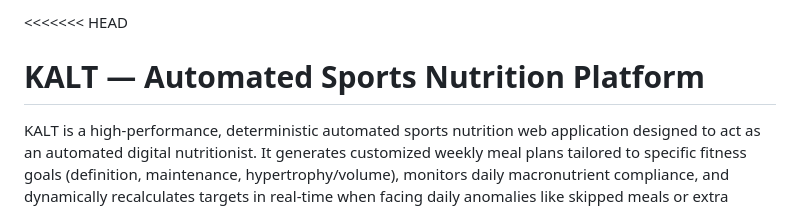
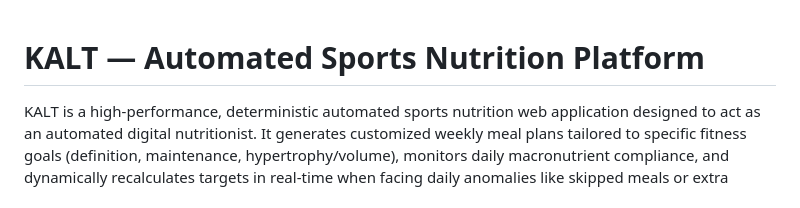
Before and after one commit to Pablogl01/kalt, a Markdown page: README.md, the part around the change. GitHub-like rendering.

```diff
--- a/README.md
+++ b/README.md
@@ -1,4 +1,3 @@
-<<<<<<< HEAD
 # KALT — Automated Sports Nutrition Platform
 
 KALT is a high-performance, deterministic automated sports nutrition web application designed to act as an automated digital nutritionist. It generates customized weekly meal plans tailored to specific fitness goals (definition, maintenance, hypertrophy/volume), monitors daily macronutrient compliance, and dynamically recalculates targets in real-time when facing daily anomalies like skipped meals or extra workouts.
```
